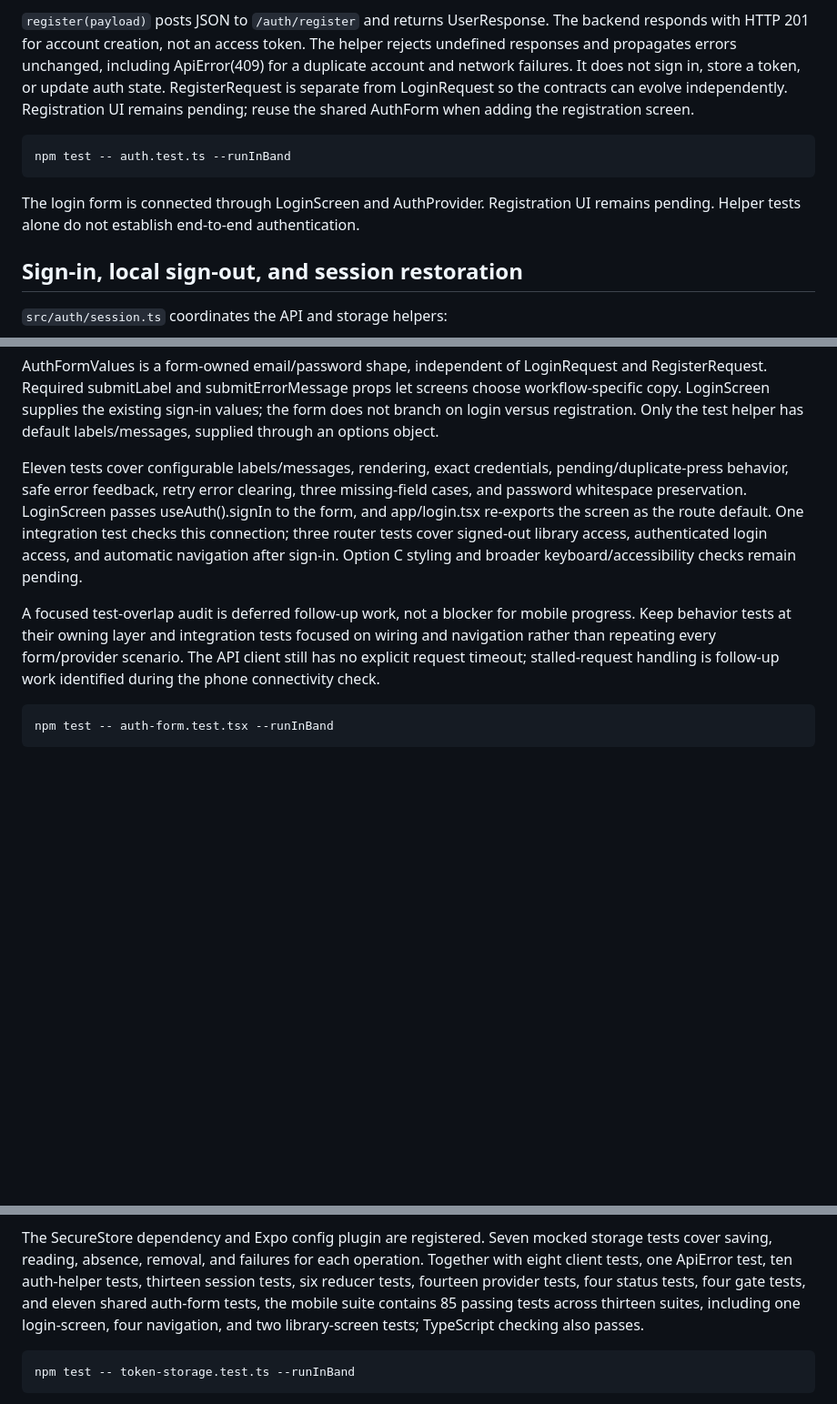
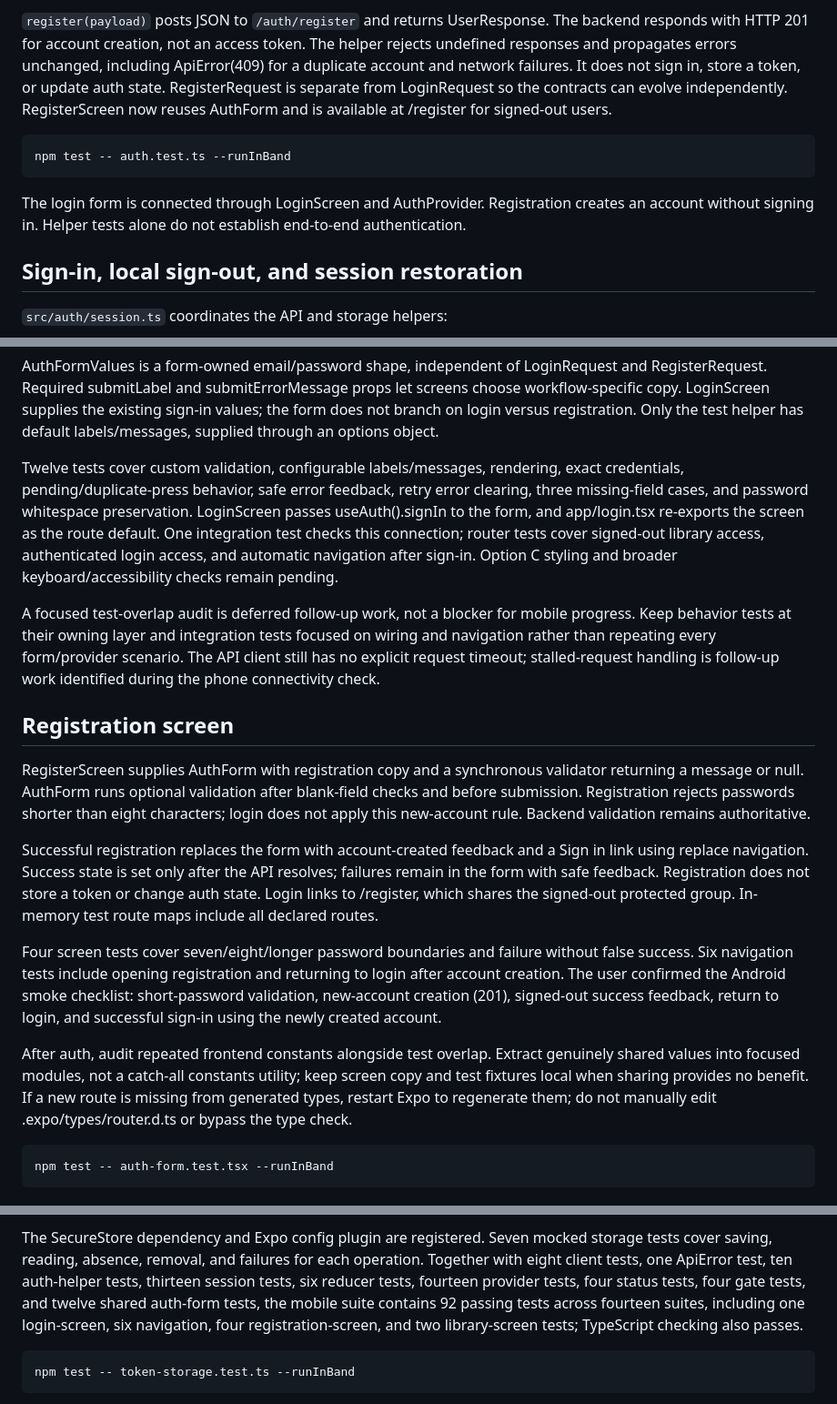
Before and after one commit to ade713/recipe-library, a Markdown page: mobile/README.md, 3 parts joined by grey strips. Shown at 91% size. Rendered like a GitHub page; blank space fills up the shorter version.

Commit message:
Document registration smoke checks and follow-up audits

````diff
--- a/mobile/README.md
+++ b/mobile/README.md
@@ -123,15 +123,15 @@ The backend responds with HTTP 201 for account creation, not an access token.
 The helper rejects undefined responses and propagates errors unchanged, including
 ApiError(409) for a duplicate account and network failures. It does not sign in,
 store a token, or update auth state. RegisterRequest is separate from LoginRequest
-so the contracts can evolve independently. Registration UI remains pending;
-reuse the shared AuthForm when adding the registration screen.
+so the contracts can evolve independently. RegisterScreen now reuses AuthForm
+and is available at /register for signed-out users.
 
 ```bash
 npm test -- auth.test.ts --runInBand
 ```
 
-The login form is connected through LoginScreen and AuthProvider. Registration UI
-remains pending. Helper tests alone do not establish end-to-end authentication.
+The login form is connected through LoginScreen and AuthProvider. Registration
+creates an account without signing in. Helper tests alone do not establish end-to-end authentication.
 
 ## Sign-in, local sign-out, and session restoration
 
@@ -262,11 +262,11 @@ choose workflow-specific copy. LoginScreen supplies the existing sign-in values;
 the form does not branch on login versus registration. Only the test helper has
 default labels/messages, supplied through an options object.
 
-Eleven tests cover configurable labels/messages, rendering, exact credentials, pending/duplicate-press behavior,
+Twelve tests cover custom validation, configurable labels/messages, rendering, exact credentials, pending/duplicate-press behavior,
 safe error feedback, retry error clearing, three missing-field cases, and password
 whitespace preservation. LoginScreen passes useAuth().signIn to the form, and
 app/login.tsx re-exports the screen as the route default. One integration test
-checks this connection; three router tests cover signed-out library access,
+checks this connection; router tests cover signed-out library access,
 authenticated login access, and automatic navigation after sign-in. Option C
 styling and broader keyboard/accessibility checks remain pending.
 
@@ -275,6 +275,32 @@ progress. Keep behavior tests at their owning layer and integration tests focuse
 on wiring and navigation rather than repeating every form/provider scenario.
 The API client still has no explicit request timeout; stalled-request handling
 is follow-up work identified during the phone connectivity check.
+
+## Registration screen
+
+RegisterScreen supplies AuthForm with registration copy and a synchronous
+validator returning a message or null. AuthForm runs optional validation after
+blank-field checks and before submission. Registration rejects passwords shorter
+than eight characters; login does not apply this new-account rule. Backend
+validation remains authoritative.
+
+Successful registration replaces the form with account-created feedback and a
+Sign in link using replace navigation. Success state is set only after the API
+resolves; failures remain in the form with safe feedback. Registration does not
+store a token or change auth state. Login links to /register, which shares the
+signed-out protected group. In-memory test route maps include all declared routes.
+
+Four screen tests cover seven/eight/longer password boundaries and failure without
+false success. Six navigation tests include opening registration and returning
+to login after account creation. The user confirmed the Android smoke checklist:
+short-password validation, new-account creation (201), signed-out success feedback,
+return to login, and successful sign-in using the newly created account.
+
+After auth, audit repeated frontend constants alongside test overlap. Extract
+genuinely shared values into focused modules, not a catch-all constants utility;
+keep screen copy and test fixtures local when sharing provides no benefit.
+If a new route is missing from generated types, restart Expo to regenerate them;
+do not manually edit .expo/types/router.d.ts or bypass the type check.
 
 ```bash
 npm test -- auth-form.test.tsx --runInBand
@@ -298,9 +324,9 @@ The SecureStore dependency and Expo config plugin are registered. Seven mocked
 storage tests cover saving, reading, absence, removal, and failures for each
 operation. Together with eight client tests, one ApiError test, ten auth-helper
 tests, thirteen session tests, six reducer tests, fourteen provider tests, four
-status tests, four gate tests, and eleven shared auth-form tests, the mobile suite contains
-85 passing tests across thirteen suites, including one login-screen, four
-navigation, and two library-screen tests; TypeScript checking also passes.
+status tests, four gate tests, and twelve shared auth-form tests, the mobile suite contains
+92 passing tests across fourteen suites, including one login-screen, six
+navigation, four registration-screen, and two library-screen tests; TypeScript checking also passes.
 
 ```bash
 npm test -- token-storage.test.ts --runInBand
````
Also changed, not shown: docs/MVP_SCHEDULE.md (+10 -5 lines), docs/PROJECT_MEMORY.md (+8 -4 lines).
